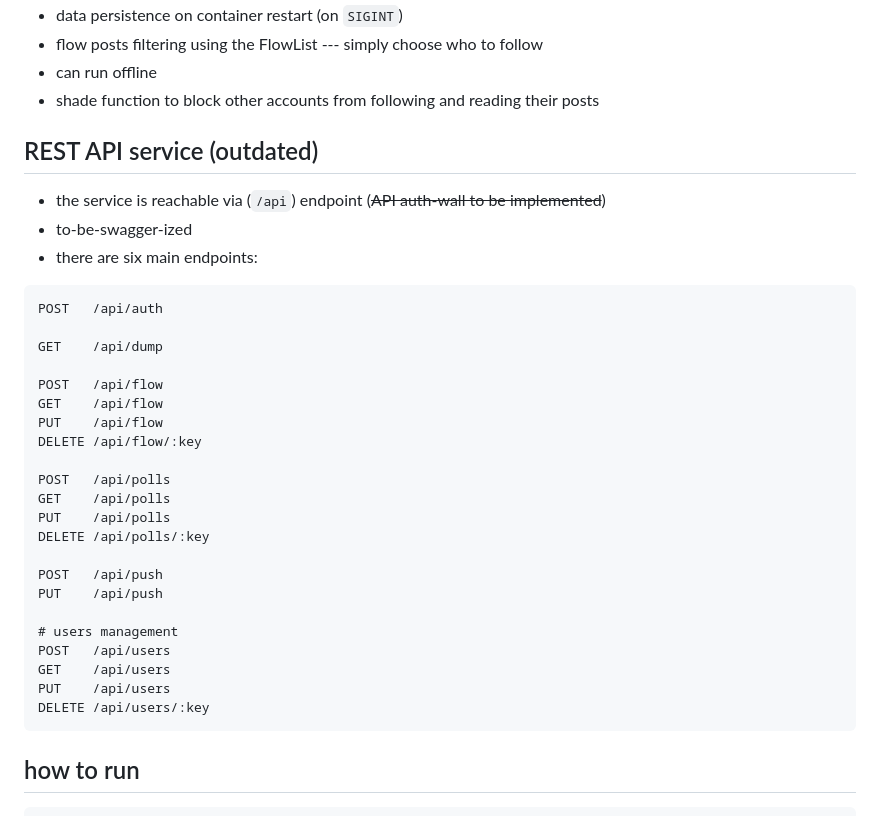
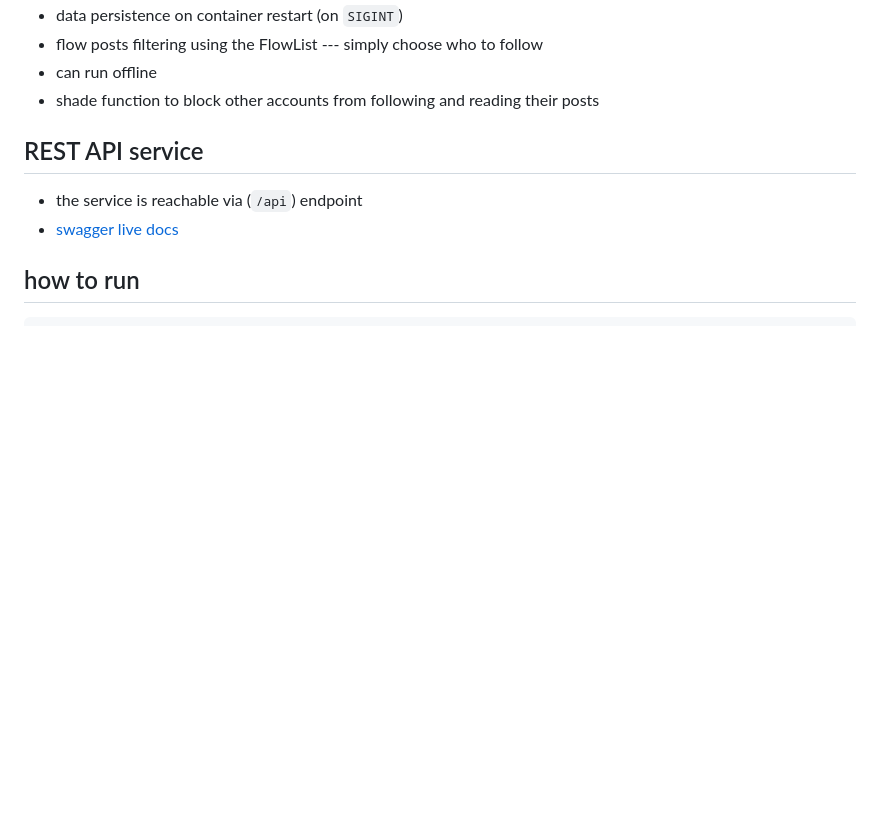
Before and after one commit to krustowski/littr, a Markdown page: README.md, the part around the change. GitHub-like rendering; blank space fills up the shorter version.

````diff
--- a/README.md
+++ b/README.md
@@ -53,35 +53,9 @@ litter again, now in Go as a PWA --- a microblogging service without notificatio
 + can run offline
 + shade function to block other accounts from following and reading their posts
 
-## REST API service (outdated)
-+ the service is reachable via (`/api`) endpoint (~~API auth-wall to be implemented~~)
-+ to-be-swagger-ized
-+ there are six main endpoints:
-
-```http
-POST   /api/auth
-
-GET    /api/dump
-
-POST   /api/flow
-GET    /api/flow
-PUT    /api/flow
-DELETE /api/flow/:key
-
-POST   /api/polls
-GET    /api/polls
-PUT    /api/polls
-DELETE /api/polls/:key
-
-POST   /api/push
-PUT    /api/push
-
-# users management
-POST   /api/users
-GET    /api/users
-PUT    /api/users
-DELETE /api/users/:key
-```
+## REST API service
++ the service is reachable via (`/api`) endpoint
++ [swagger live docs](https://littr.n0p.cz/docs/)
 
 ## how to run
 
````
